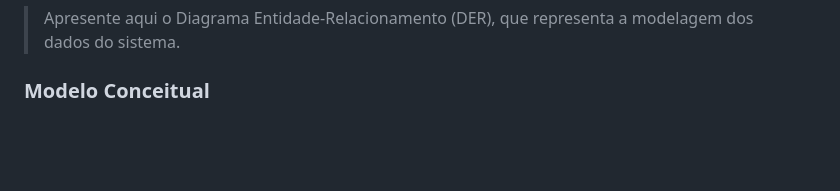
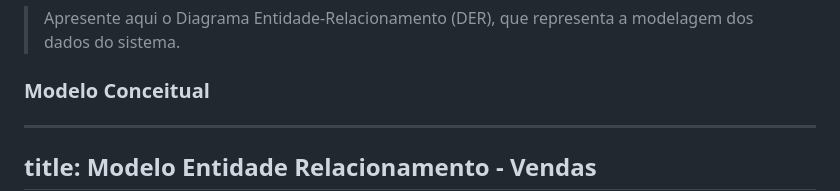
Before and after one commit to Fernandespilot/sis_vendas, a Markdown page: README.md, the part around one of its changes. Rendered like a GitHub page; blank space fills up the shorter version.

````diff
--- a/README.md
+++ b/README.md
@@ -48,6 +48,10 @@ As histórias de usuário (User Stories) do sistema estão detalhadas no arquivo
 > Apresente aqui o Diagrama Entidade-Relacionamento (DER), que representa a modelagem dos dados do sistema.
 
 ### Modelo Conceitual
+---
+title: Modelo Entidade Relacionamento - Vendas
+---
+
 ```mermaid
 erDiagram
     CLIENTE ||--o{ PEDIDO : FAZ
````
Also changed, not shown: other parts of README.md (+32 -29 lines).
